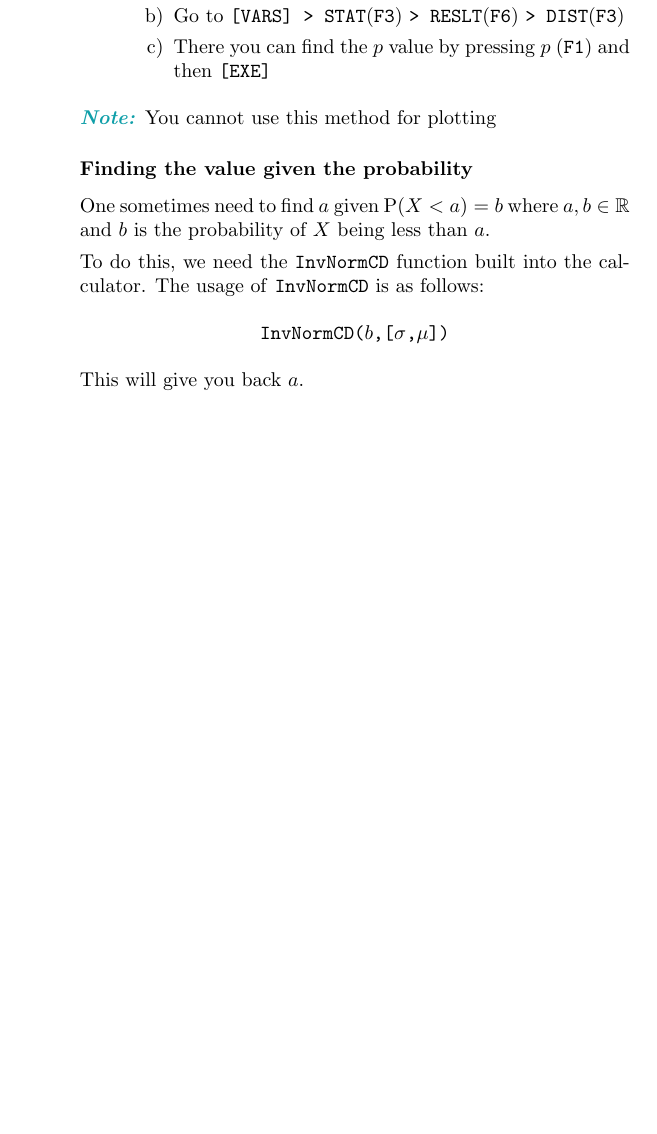
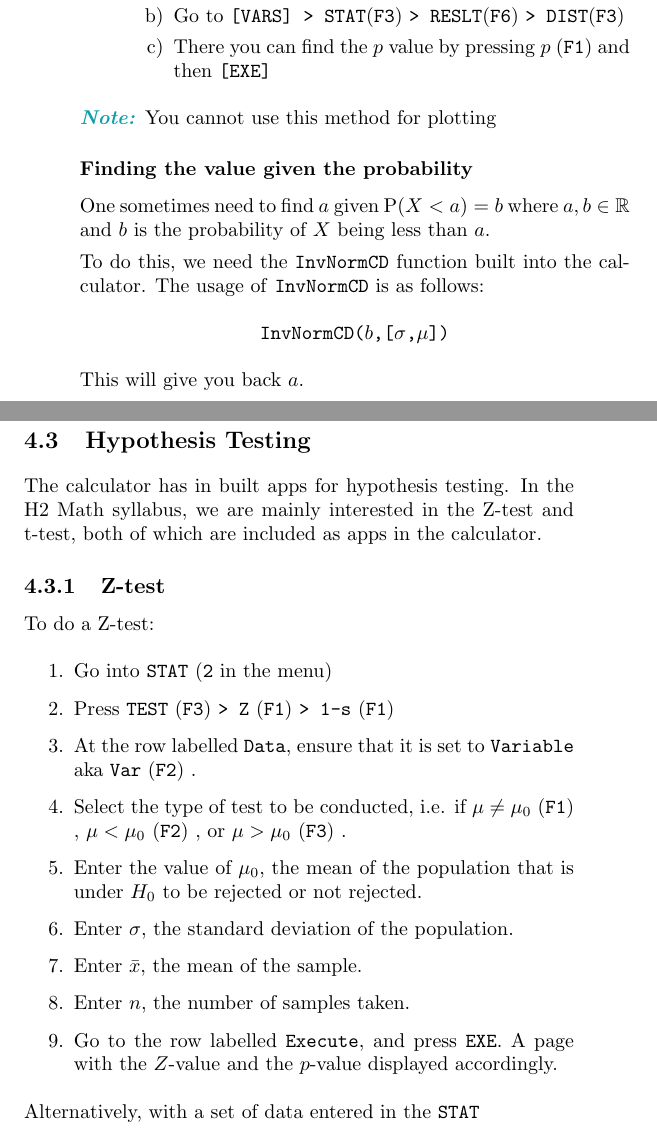
Before and after one commit to oliverli/A-Level-Notes, a LaTeX thesis (Casio/guide.tex): part of page 50 of 59 before the commit and two parts of pages 50 and 51 of 59 after it, the two joined at a grey line, cut so that both start at the same text, the shorter picture padded with empty space. Compiled offline with pdfLaTeX.

Commit message:
added Z-test

```diff
--- a/Casio/guide.tex
+++ b/Casio/guide.tex
@@ -1142,6 +1142,28 @@ To do this, we need the \code{\addtoindex{InvNormCD}} function built into the ca
 
 This will give you back $a$.
 
+\section{Hypothesis Testing}
+The calculator has in built apps for hypothesis testing. In the H2 Math syllabus, we are mainly interested in the Z-test and t-test, both of which are included as apps in the calculator.
+
+\subsection{Z-test}
+To do a Z-test:
+
+\begin{enumerate}
+	\item Go into \code{STAT} (\code{2} in the menu)
+	\item Press \code{TEST} \Fthree \code{> Z} \Fone \code{> 1-s} \Fone
+	\item At the row labelled \code{Data}, ensure that it is set to \code{Variable} aka \code{Var} \Ftwo.
+	\item Select the type of test to be conducted, i.e. if $\mu \neq \mu_0$ \Fone, $\mu < \mu_0$ \Ftwo, or $\mu > \mu_0$ \Fthree.
+	\item Enter the value of $\mu_0$, the mean of the population that is under $H_0$ to be rejected or not rejected.
+	\item Enter $\sigma$, the standard deviation of the population.
+	\item Enter $\bar{x}$, the mean of the sample.
+	\item Enter $n$, the number of samples taken.
+	\item Go to the row labelled \code{Execute}, and press \code{EXE}. A page with the $Z$-value and the $p$-value displayed accordingly.
+	%TODO: Screenshot
+\end{enumerate}
+
+Alternatively, with a set of data entered in the \code{STAT}
+
+
 \section{Use for Experimental Data/SPA}
 The calculator can be used to determine the equation of a best fit line/parabola etc. from a set of data from experiments. From the main menu, enter the \code{S-SHT} app (\code{4}).
 
```
Also changed, not shown: Casio/guide.pdf.
